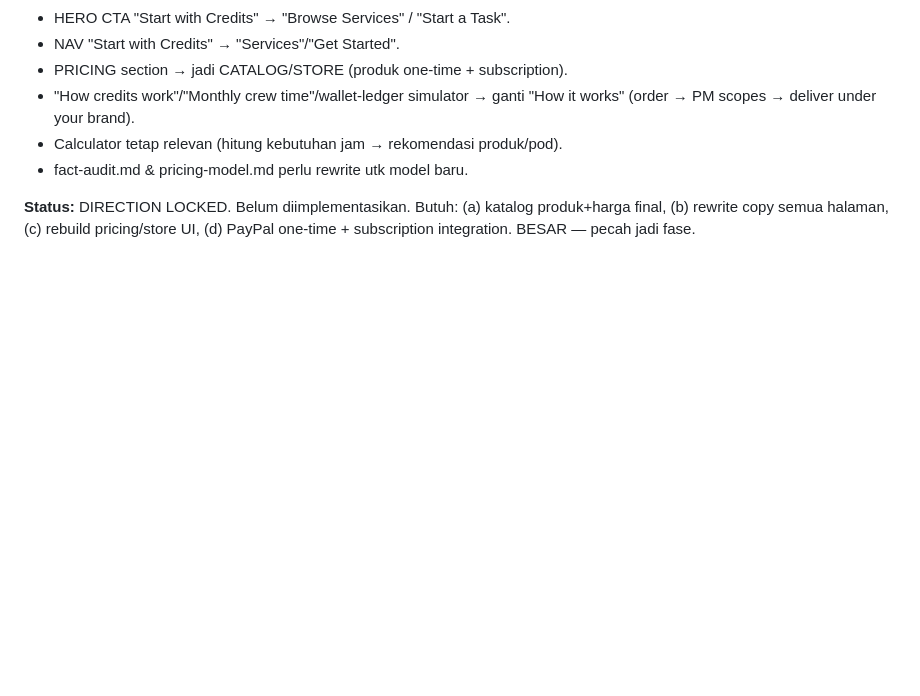
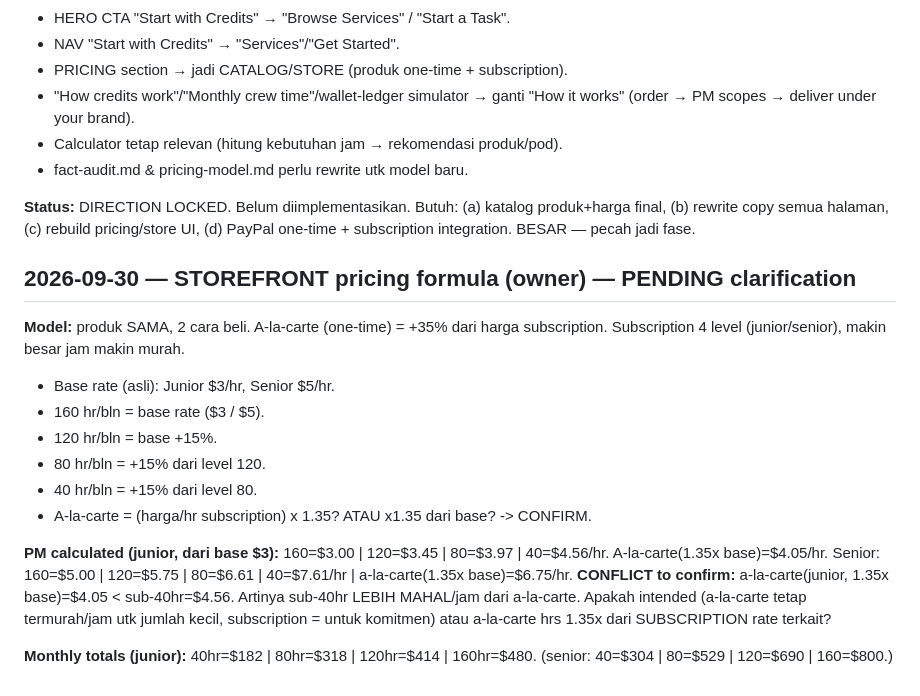
Before and after one commit to emerilansel-jpg/jdp-team, a Markdown page: coldstart/coldstart.md, the part around the change. GitHub-like rendering; blank space fills up the shorter version.

Commit message:
docs: storefront pricing formula + clarification needed

```diff
--- a/coldstart/coldstart.md
+++ b/coldstart/coldstart.md
@@ -224,3 +224,18 @@ Scored by PM from full-page screenshot + live checks. Rubric 0-10 per criterion:
 - fact-audit.md & pricing-model.md perlu rewrite utk model baru.
 
 **Status:** DIRECTION LOCKED. Belum diimplementasikan. Butuh: (a) katalog produk+harga final, (b) rewrite copy semua halaman, (c) rebuild pricing/store UI, (d) PayPal one-time + subscription integration. BESAR — pecah jadi fase.
+
+## 2026-09-30 — STOREFRONT pricing formula (owner) — PENDING clarification
+
+**Model:** produk SAMA, 2 cara beli. A-la-carte (one-time) = +35% dari harga subscription. Subscription 4 level (junior/senior), makin besar jam makin murah.
+- Base rate (asli): Junior $3/hr, Senior $5/hr.
+- 160 hr/bln = base rate ($3 / $5).
+- 120 hr/bln = base +15%.
+- 80 hr/bln = +15% dari level 120.
+- 40 hr/bln = +15% dari level 80.
+- A-la-carte = (harga/hr subscription) x 1.35? ATAU x1.35 dari base? -> CONFIRM.
+
+**PM calculated (junior, dari base $3):** 160=$3.00 | 120=$3.45 | 80=$3.97 | 40=$4.56/hr. A-la-carte(1.35x base)=$4.05/hr. Senior: 160=$5.00 | 120=$5.75 | 80=$6.61 | 40=$7.61/hr | a-la-carte(1.35x base)=$6.75/hr.
+**CONFLICT to confirm:** a-la-carte(junior, 1.35x base)=$4.05 < sub-40hr=$4.56. Artinya sub-40hr LEBIH MAHAL/jam dari a-la-carte. Apakah intended (a-la-carte tetap termurah/jam utk jumlah kecil, subscription = untuk komitmen) atau a-la-carte hrs 1.35x dari SUBSCRIPTION rate terkait?
+
+**Monthly totals (junior):** 40hr=$182 | 80hr=$318 | 120hr=$414 | 160hr=$480. (senior: 40=$304 | 80=$529 | 120=$690 | 160=$800.)
```
